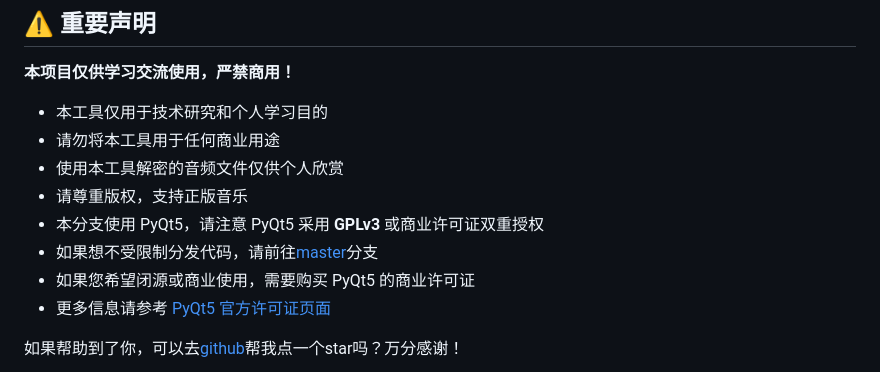
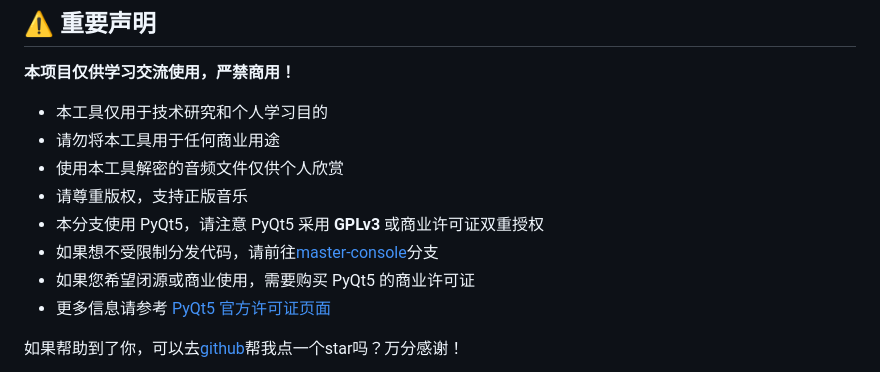
Before and after one commit to Acooldog/QQMusic-mflac-to-flac, a Markdown page: README.md, the part around the change. Drawn GitHub-style.

Commit message:
chore: 更新README

```diff
--- a/README.md
+++ b/README.md
@@ -19,7 +19,7 @@
 - 使用本工具解密的音频文件仅供个人欣赏
 - 请尊重版权，支持正版音乐
 - 本分支使用 PyQt5，请注意 PyQt5 采用 **GPLv3** 或商业许可证双重授权
-- 如果想不受限制分发代码，请前往[master](https://github.com/Acooldog/QQMusic-mflac-to-flac/blob/master-console)分支
+- 如果想不受限制分发代码，请前往[master-console](https://github.com/Acooldog/QQMusic-mflac-to-flac/blob/master-console)分支
 - 如果您希望闭源或商业使用，需要购买 PyQt5 的商业许可证
 - 更多信息请参考 [PyQt5 官方许可证页面](https://www.riverbankcomputing.com/commercial/license)
 
```
